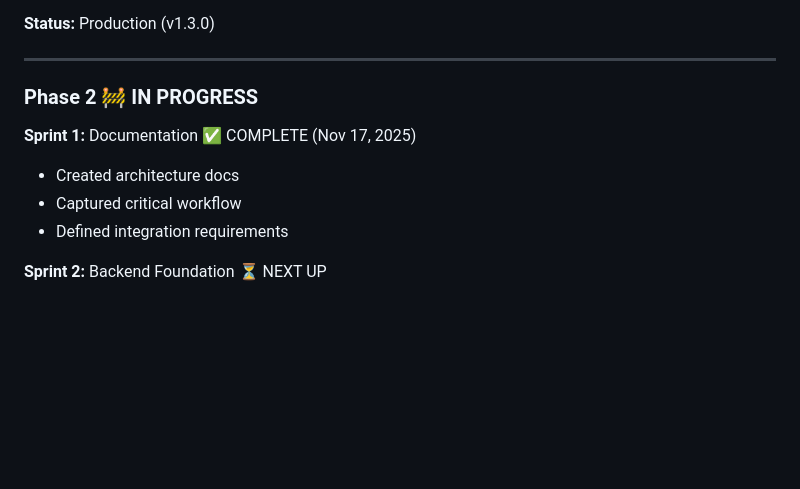
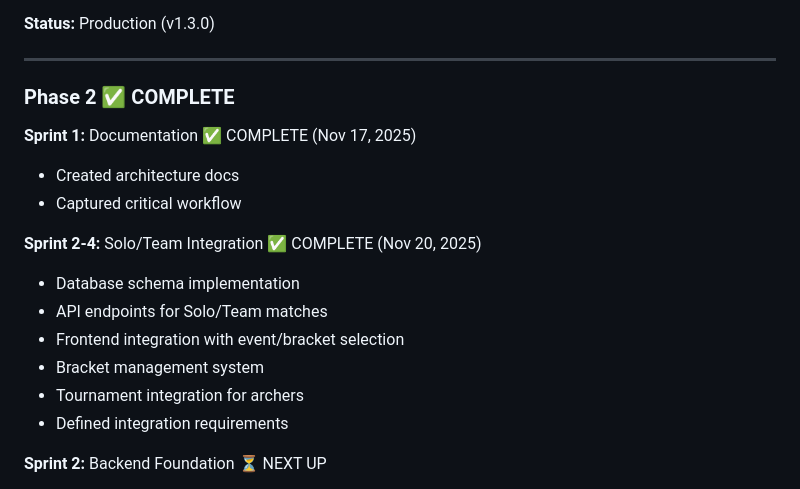
Before and after one commit to Tryentist-1/wdv, a Markdown page: 01-SESSION_QUICK_START.md, the part around the change. Rendered like a GitHub page; blank space fills up the shorter version.

Commit message:
docs: Update documentation to reflect completed Phase 2 and current version 1.4.3

```diff
--- a/01-SESSION_QUICK_START.md
+++ b/01-SESSION_QUICK_START.md
@@ -556,10 +556,17 @@ CONTEXT: [Any additional context specific to today's work]
 
 ---
 
-### Phase 2 🚧 IN PROGRESS
+### Phase 2 ✅ COMPLETE
 **Sprint 1:** Documentation ✅ COMPLETE (Nov 17, 2025)
 - Created architecture docs
 - Captured critical workflow
+
+**Sprint 2-4:** Solo/Team Integration ✅ COMPLETE (Nov 20, 2025)
+- Database schema implementation
+- API endpoints for Solo/Team matches
+- Frontend integration with event/bracket selection
+- Bracket management system
+- Tournament integration for archers
 - Defined integration requirements
 
 **Sprint 2:** Backend Foundation ⏳ NEXT UP
```
Also changed, not shown: README.md (+1 -1 lines).
